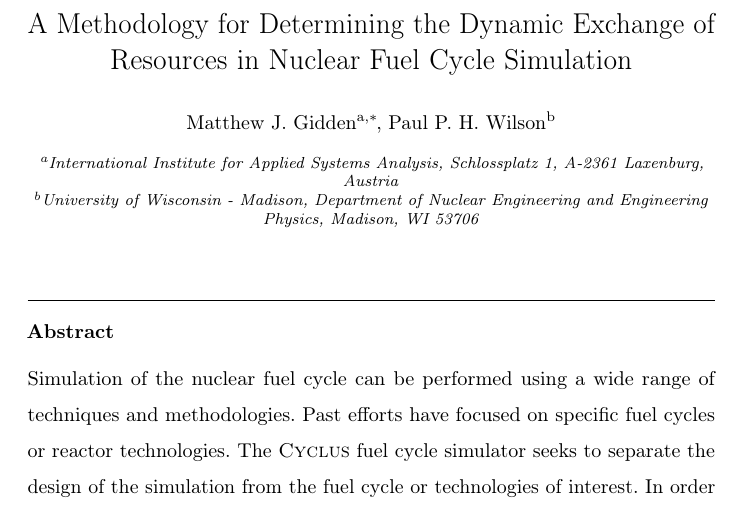
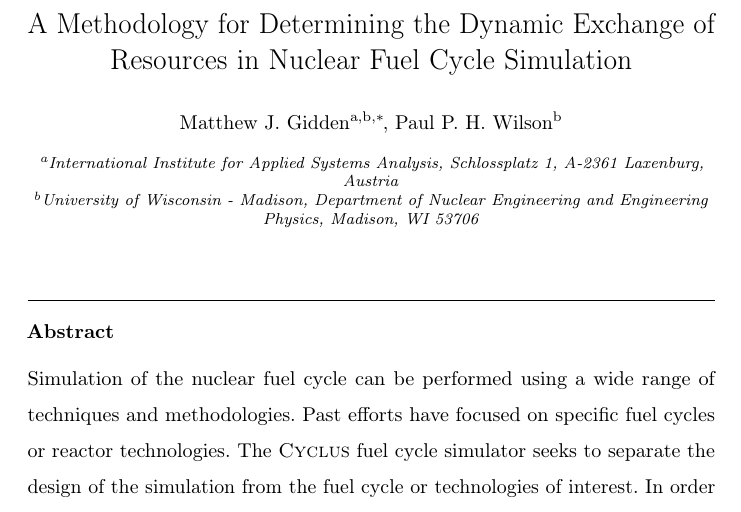
Before and after one commit to cyclus/dre-paper, a LaTeX paper (paper.tex, which reads elsfrontmatter.tex): part of page 1 of 53, cut so that both start at the same text. Compiled offline with pdfLaTeX; an older LaTeX class or package is replaced by its successor.

Commit message:
updated author affiliation

```diff
--- a/elsfrontmatter.tex
+++ b/elsfrontmatter.tex
@@ -6,12 +6,12 @@
   Nuclear Fuel Cycle Simulation}
 
 %% Group authors per affiliation:
-\author[iiasa]{Matthew J. Gidden\corref{corref}}
+\author[iiasa,uw]{Matthew J. Gidden\corref{corref}}
+\ead{gidden@iiasa.ac.at}
+\author[uw]{Paul P. H. Wilson}
 \cortext[corref]{Corresponding author}
-\ead{gidden@iiasa.ac.at}
 \address[iiasa]{International Institute for Applied Systems Analysis,
   Schlossplatz 1, A-2361 Laxenburg, Austria}
-\author[uw]{Paul P. H. Wilson}
 \address[uw]{University of Wisconsin - Madison, Department of Nuclear
   Engineering and Engineering Physics, Madison, WI 53706}
 
```
